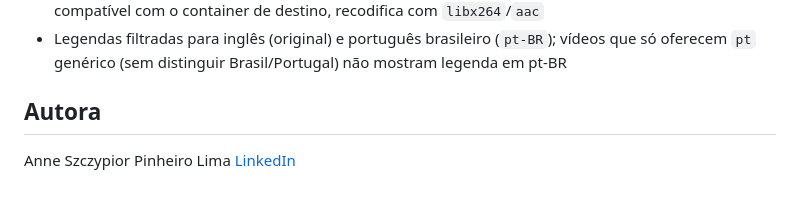
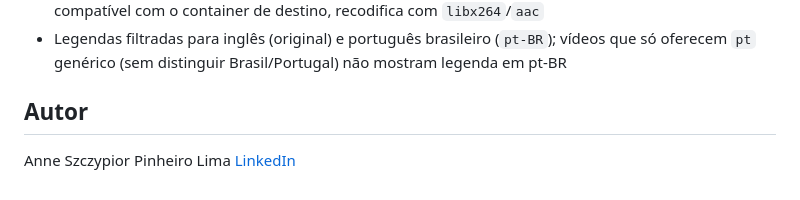
Before and after one commit to Anne-48/yt-downloader-fullstack-fastapi, a Markdown page: README.md, the part around the change. GitHub-like rendering.

Commit message:
ajustes no README

```diff
--- a/README.md
+++ b/README.md
@@ -134,7 +134,7 @@ yt_api/
 - Conversão de vídeo tenta copiar o stream sem recodificar (`-c copy`); quando o codec não é compatível com o container de destino, recodifica com `libx264`/`aac`
 - Legendas filtradas para inglês (original) e português brasileiro (`pt-BR`); vídeos que só oferecem `pt` genérico (sem distinguir Brasil/Portugal) não mostram legenda em pt-BR
 
-## Autora
+## Autor
 
 Anne Szczypior Pinheiro Lima
 [LinkedIn](https://www.linkedin.com/in/anne-s-pinheiro-lima-16a607424/)
```
